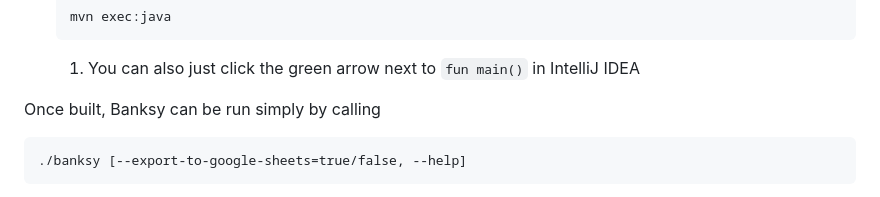
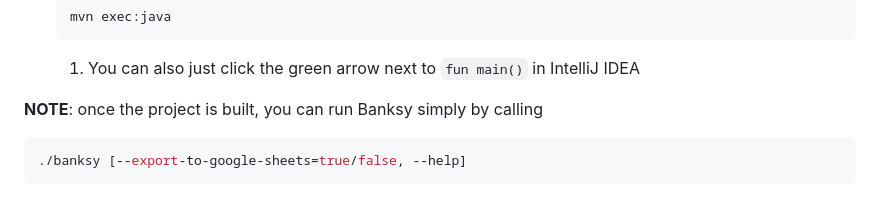
Before and after one commit to jameshpark/banksy, a Markdown page: README.md, the part around one of its changes. Drawn GitHub-style.

Commit message:
Makes convenience run method more apparent

````diff
--- a/README.md
+++ b/README.md
@@ -87,8 +87,8 @@ While you _can_ install the standalone compiler, I'd recommend installing Intell
    ```
    1. You can also just click the green arrow next to `fun main()` in IntelliJ IDEA
 
-Once built, Banksy can be run simply by calling
-```
+**NOTE**: once the project is built, you can run Banksy simply by calling
+```shell
 ./banksy [--export-to-google-sheets=true/false, --help]
 ```
 This is a convenient way to run Banksy when processing transactions and not actively developing/modifying the code.
````
Also changed, not shown: other parts of README.md (+1 -1 lines).
